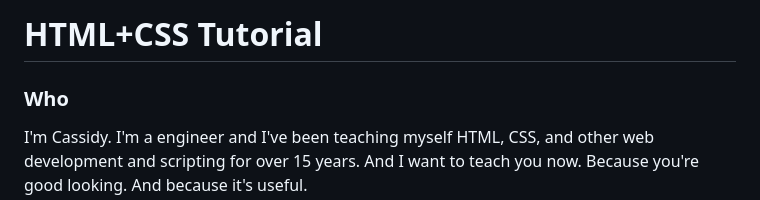
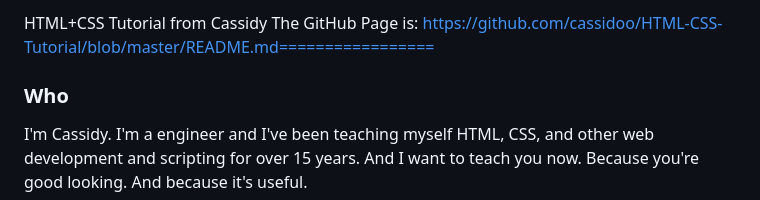
Before and after one commit to jamal221/Erfan, a Markdown page: README.md, the part around the change. Rendered like a GitHub page.

```diff
--- a/README.md
+++ b/README.md
@@ -1,5 +1,4 @@
-HTML+CSS Tutorial
-=================
+HTML+CSS Tutorial from Cassidy The GitHub Page is: https://github.com/cassidoo/HTML-CSS-Tutorial/blob/master/README.md=================
 
 ### Who
 
```
